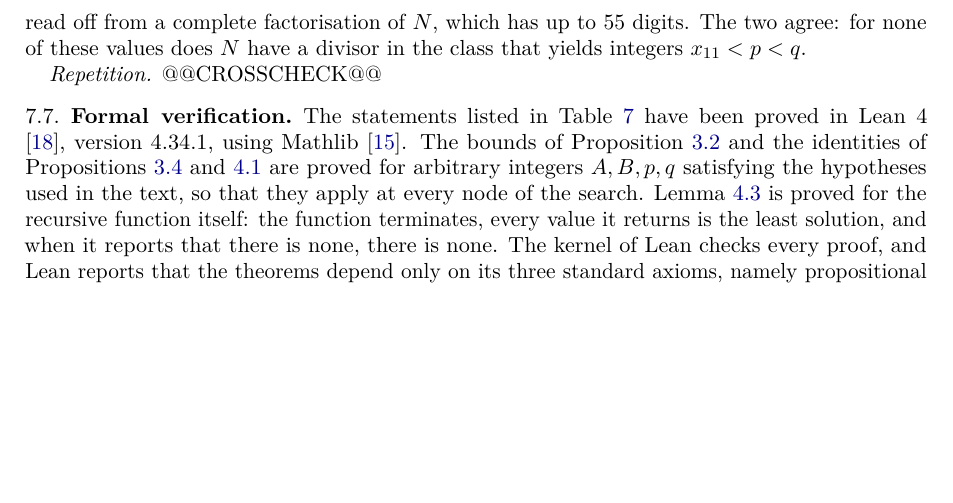
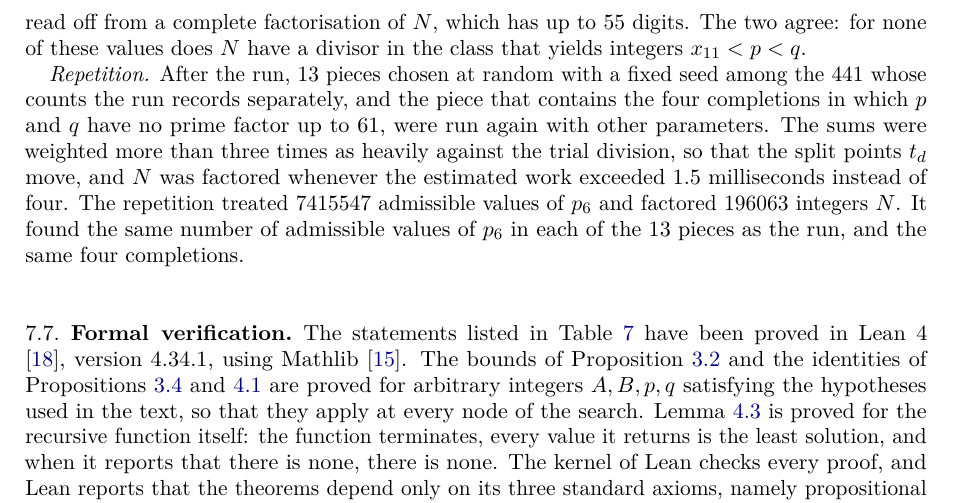
Before and after one commit to creelie/Lehmer-1-2, a LaTeX paper (paper/main.tex): part of page 24 of 32, cut so that both start at the same text, the shorter picture padded with empty space. Compiled offline with pdfLaTeX.

Commit message:
Eight primes: record the repetition with other parameters
recheck.py repeated 13 randomly chosen single-piece batches and the
piece holding the four sifted completions, with the sums weighted
more than three times as heavily and a 1.5 ms factoring threshold:
7415547 admissible p_6, 196063 integers factored, the same counts and
the same four completions, no mismatch. The paper's Repetition
paragraph now states this.

Co-Authored-By: Claude Opus 5.5 (1M context) <noreply@anthropic.com>
Claude-Session: https://claude.ai/code/session_01JfJSx8VXTPB6CAXNkCK1En

```diff
--- a/paper/main.tex
+++ b/paper/main.tex
@@ -1697,7 +1697,18 @@ from a complete factorisation of $N$, which has up to $55$ digits. The
 two agree: for none of these values does $N$ have a divisor in the
 class that yields integers $x_{11}<p<q$.
 
-\emph{Repetition.} @@CROSSCHECK@@
+\emph{Repetition.} After the run, $13$ pieces chosen at random with a
+fixed seed among the $441$ whose counts the run records separately,
+and the
+piece that contains the four completions in which $p$ and $q$ have no
+prime factor up to $61$, were run again with other parameters. The
+sums were weighted more than three times as heavily against the trial
+division, so that the split points $t_d$ move, and $N$ was factored
+whenever the estimated work exceeded $1.5$ milliseconds instead of
+four. The repetition treated $7415547$ admissible values of $p_6$ and
+factored $196063$ integers $N$. It found the same number of admissible
+values of $p_6$ in each of the $13$ pieces as the run, and the same
+four completions.
 
 \subsection{Formal verification}\label{sec:lean}
 The statements listed in Table~\ref{tab:lean} have been proved in
```
Also changed, not shown: 1 other file.
